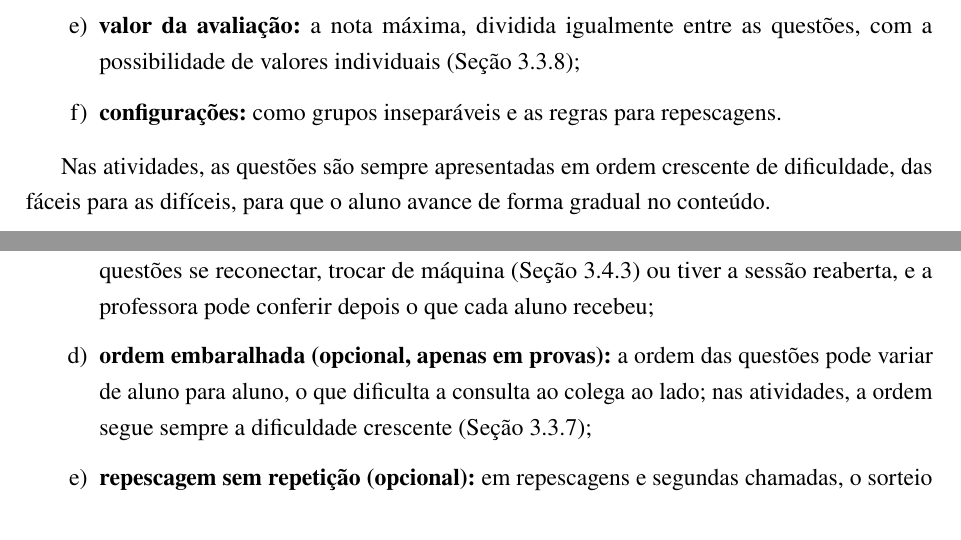
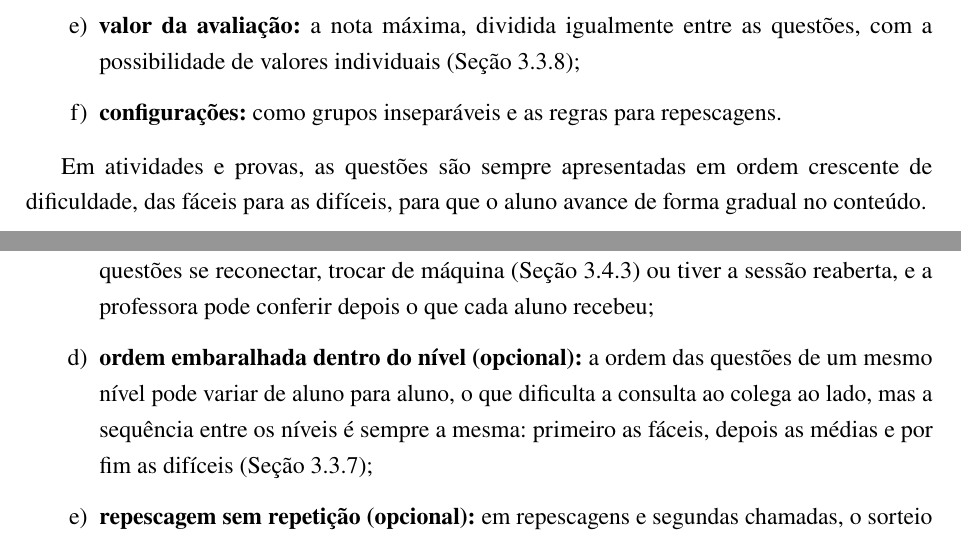
Before and after one commit to Roliveira96/sistema-operacional-linux, a LaTeX thesis (docs/tcc/main.tex, which reads docs/tcc/capitulos/03-arquitetura.tex): two parts of pages 38 and 41 of 62, joined at a grey line, cut so that both start at the same text. Compiled offline with pdfLaTeX.

Commit message:
docs(tcc): aplicar a ordem crescente de dificuldade também às provas, embaralhando só dentro de cada nível
Co-Authored-By: Claude Opus 5.5 <noreply@anthropic.com>
Claude-Session: https://claude.ai/code/session_01U7AMdkqdAGNgTMt3LLuG35

```diff
--- a/docs/tcc/capitulos/03-arquitetura.tex
+++ b/docs/tcc/capitulos/03-arquitetura.tex
@@ -436,7 +436,7 @@ Um modelo reúne tudo o que define a avaliação, exceto as datas e a turma:
     \item \textbf{configurações:} como grupos inseparáveis e as regras para repescagens.
 \end{enumerate}
 
-Nas atividades, as questões são sempre apresentadas em ordem crescente de dificuldade, das fáceis para as difíceis, para que o aluno avance de forma gradual no conteúdo.
+Em atividades e provas, as questões são sempre apresentadas em ordem crescente de dificuldade, das fáceis para as difíceis, para que o aluno avance de forma gradual no conteúdo.
 
 \subsubsection*{Aplicação do modelo em uma turma}
 
@@ -513,7 +513,7 @@ O sorteio segue estas regras:
     \item \textbf{equilíbrio entre os alunos:} todos recebem a mesma quantidade de questões de cada nível e a mesma nota máxima, ainda que as questões sejam diferentes;
     \item \textbf{validação da regra:} o sistema só aceita a regra se os percentuais somarem 100\% e se o conjunto tiver, em cada nível, pelo menos a quantidade de questões a sortear;
     \item \textbf{sorteio no servidor e registrado:} o sorteio é feito pelo servidor quando o aluno entra na prova, e as questões sorteadas ficam registradas na sessão. Assim, ele recebe as mesmas questões se reconectar, trocar de máquina (Seção~\ref{sec:troca-maquina}) ou tiver a sessão reaberta, e a professora pode conferir depois o que cada aluno recebeu;
-    \item \textbf{ordem embaralhada (opcional, apenas em provas):} a ordem das questões pode variar de aluno para aluno, o que dificulta a consulta ao colega ao lado; nas atividades, a ordem segue sempre a dificuldade crescente (Seção~\ref{sec:modelos-avaliacao});
+    \item \textbf{ordem embaralhada dentro do nível (opcional):} a ordem das questões de um mesmo nível pode variar de aluno para aluno, o que dificulta a consulta ao colega ao lado, mas a sequência entre os níveis é sempre a mesma: primeiro as fáceis, depois as médias e por fim as difíceis (Seção~\ref{sec:modelos-avaliacao});
     \item \textbf{repescagem sem repetição (opcional):} em repescagens e segundas chamadas, o sorteio pode evitar as questões que o aluno já recebeu;
     \item \textbf{módulos (opcional):} a regra pode fixar quantas questões vêm de cada módulo, por exemplo três do módulo de permissões e duas do de usuários e grupos;
     \item \textbf{tipos de questão (opcional):} além do nível, a regra pode fixar quantas questões de cada tipo cada aluno recebe, por exemplo oito práticas e duas dissertativas;
```
